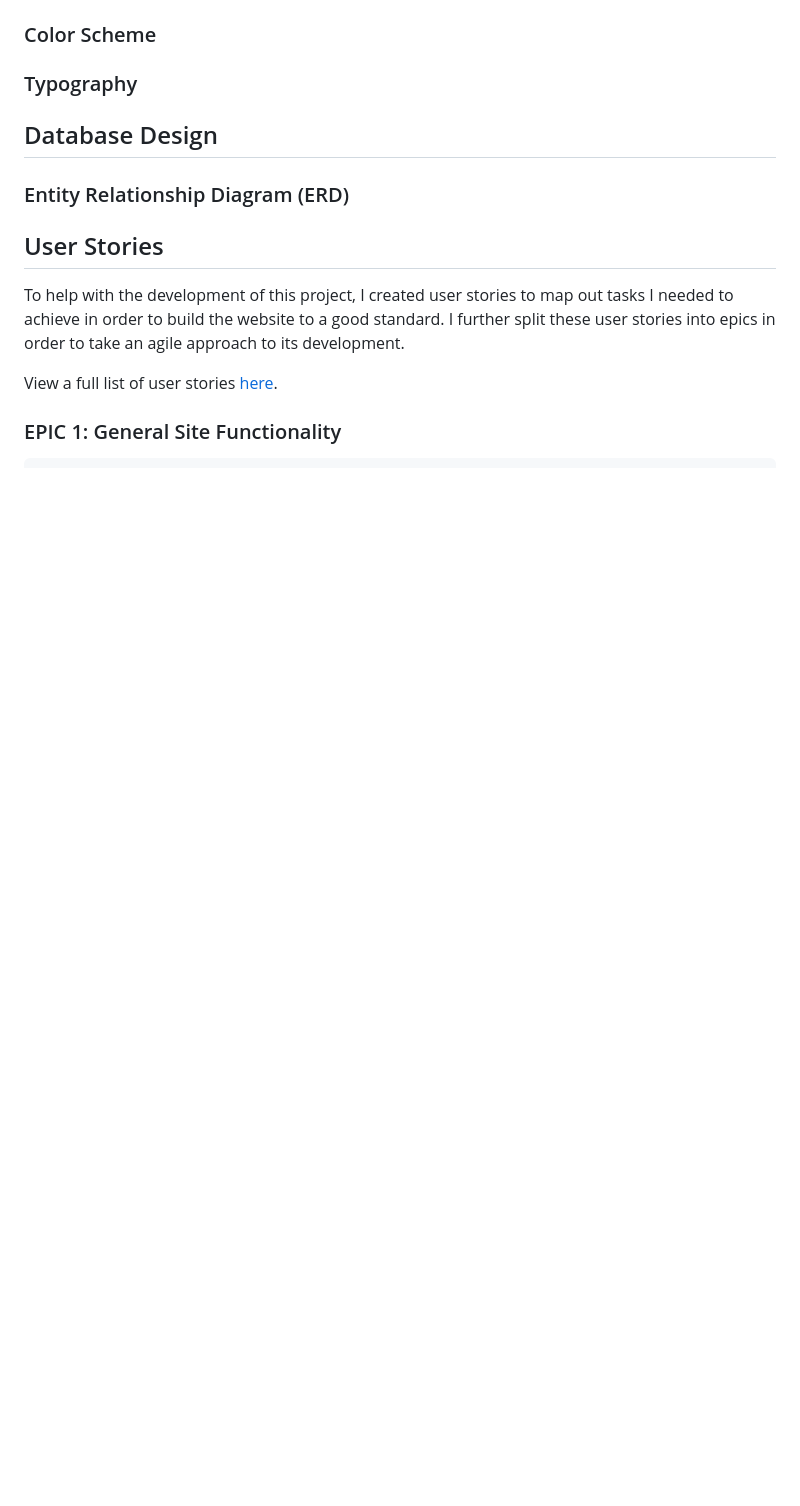
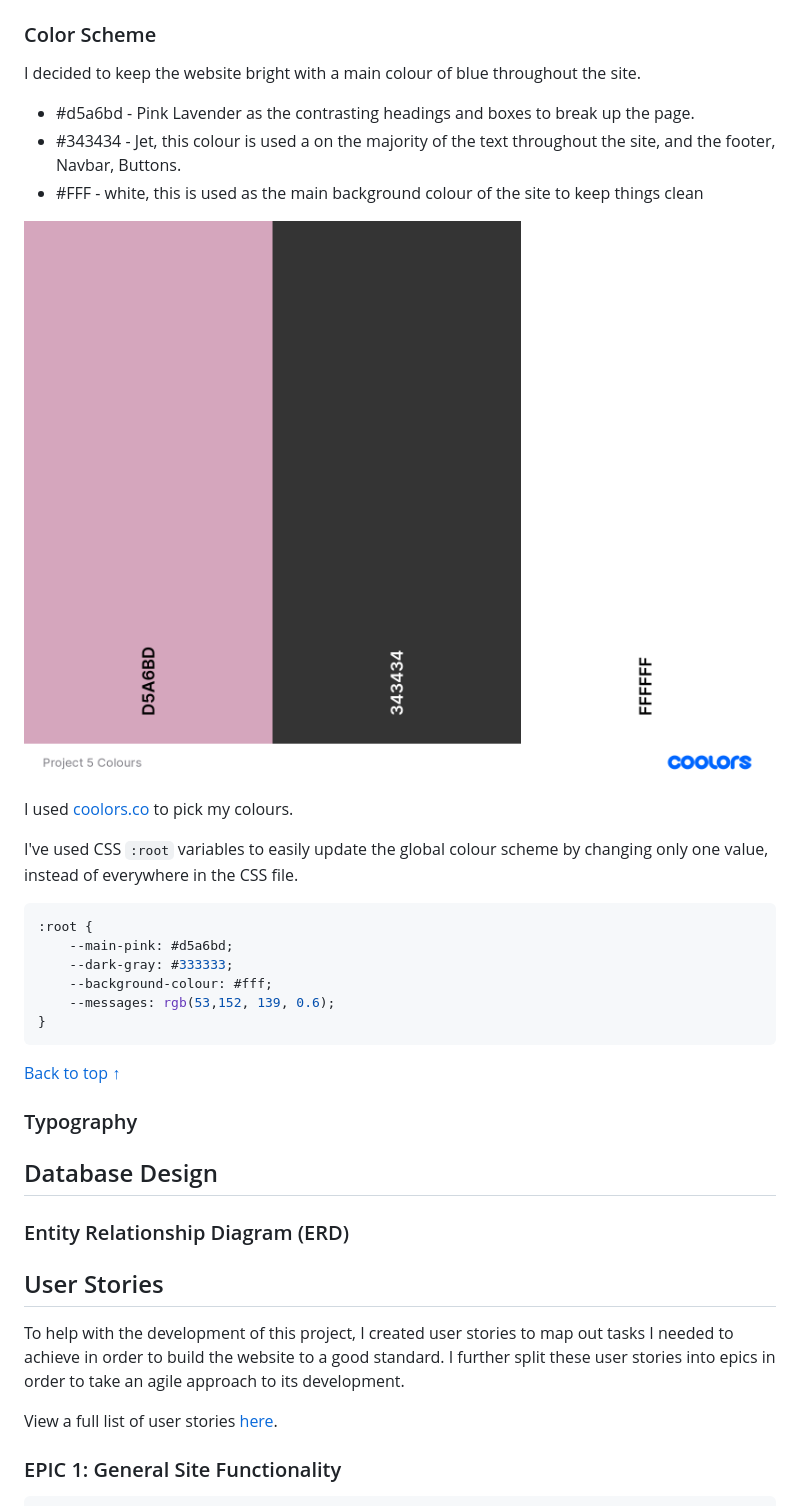
Before and after one commit to AngMaher/Prevail-pp5, a Markdown page: README.md, the part around one of its changes. GitHub-like rendering; pictures changed too: docs/readme/Project-5-Colours.png (added); blank space fills up the shorter version.

````diff
--- a/README.md
+++ b/README.md
@@ -76,4 +118,27 @@ Age range: 30-60
 ### Color Scheme
+
+I decided to keep the website bright with a main colour of blue throughout the site.
+
+  - #d5a6bd - Pink Lavender as the contrasting headings and boxes to break up the page.
+  - #343434 - Jet, this colour is used a on the majority of the text throughout the site, and the footer, Navbar, Buttons.
+  - #FFF - white, this is used as the main background colour of the site to keep things clean
+
+
+![colours used](/docs/readme/Project-5-Colours.png)
+
+I used [coolors.co](https://coolors.co/343434-5799e1-fdf8f4-e64141) to pick my colours.
+
+I've used CSS `:root` variables to easily update the global colour scheme by changing only one value, instead of everywhere in the CSS file.
+
+```css
+:root {
+    --main-pink: #d5a6bd;
+    --dark-gray: #333333;
+    --background-colour: #fff;
+    --messages: rgb(53,152, 139, 0.6);
+}
+```
+[Back to top &uarr;](#contents)
 
 ### Typography
 
````
Also changed, not shown: other parts of README.md (+42 -0 lines), docs/readme/BasketWF.png (added), docs/readme/Detail-ProductWF.png (added), docs/readme/HomeWF.png (added), docs/readme/ProductWF.png (added), docs/readme/footerWF.png (added).
